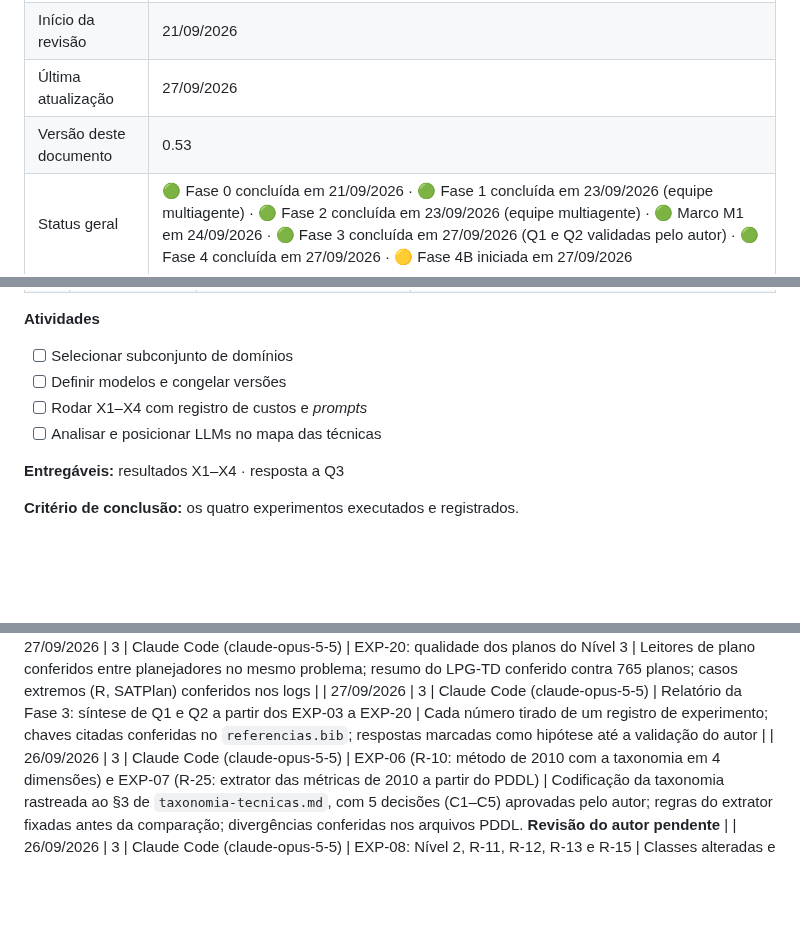
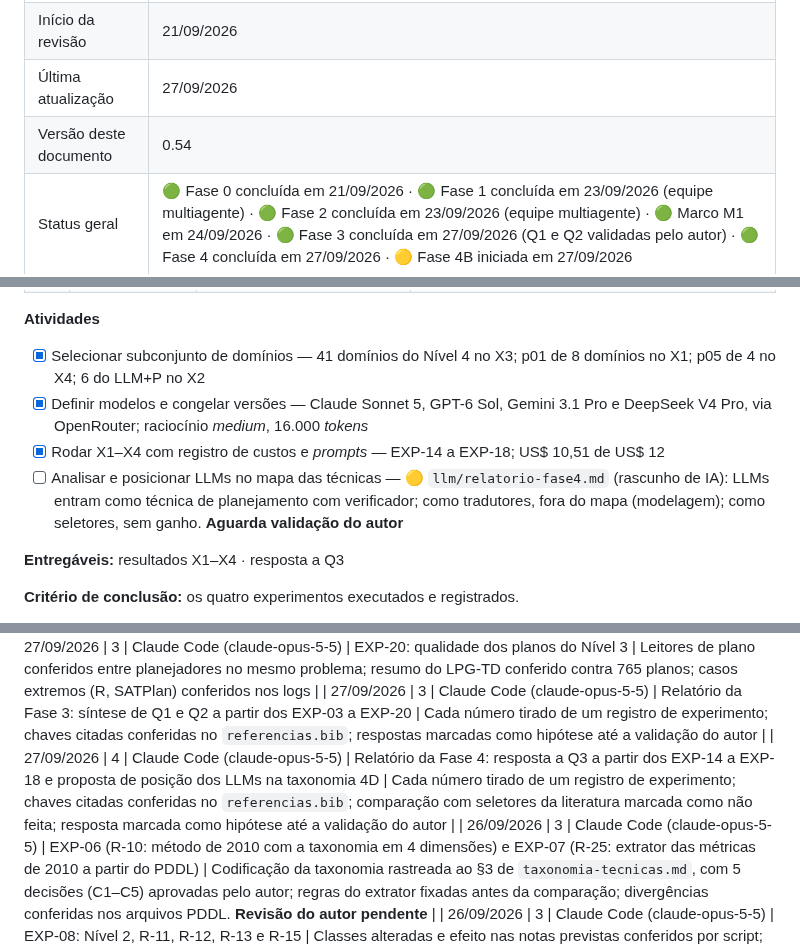
Before and after one commit to mhaddad/mestrado-dominios-planejamento, a Markdown page: plan/plano-revisao-dissertacao.md, 3 parts joined by grey strips. Drawn GitHub-style; blank space fills up the shorter version.

Commit message:
Fase 4: relatório com a resposta a Q3 (rascunho para validação do autor)
Co-Authored-By: Claude Opus 5.5 <noreply@anthropic.com>

```diff
--- a/plan/plano-revisao-dissertacao.md
+++ b/plan/plano-revisao-dissertacao.md
@@ -10,7 +10,7 @@
 | Orientador original | Prof. Dr. Flavio Tonidandel |
 | Início da revisão | 21/09/2026 |
 | Última atualização | 27/09/2026 |
-| Versão deste documento | 0.53 |
+| Versão deste documento | 0.54 |
 | Status geral | 🟢 Fase 0 concluída em 21/09/2026 · 🟢 Fase 1 concluída em 23/09/2026 (equipe multiagente) · 🟢 Fase 2 concluída em 23/09/2026 (equipe multiagente) · 🟢 Marco M1 em 24/09/2026 · 🟢 Fase 3 concluída em 27/09/2026 (Q1 e Q2 validadas pelo autor) · 🟢 Fase 4 concluída em 27/09/2026 · 🟡 Fase 4B iniciada em 27/09/2026 |
 
 ---
@@ -282,10 +282,10 @@ Movida para `auditoria/afirmacoes.csv` (349 afirmações, IDs AF-NNN). A tabela
 
 **Atividades**
 
-- [ ] Selecionar subconjunto de domínios
-- [ ] Definir modelos e congelar versões
-- [ ] Rodar X1–X4 com registro de custos e *prompts*
-- [ ] Analisar e posicionar LLMs no mapa das técnicas
+- [x] Selecionar subconjunto de domínios — 41 domínios do Nível 4 no X3; p01 de 8 domínios no X1; p05 de 4 no X4; 6 do LLM+P no X2
+- [x] Definir modelos e congelar versões — Claude Sonnet 5, GPT-6 Sol, Gemini 3.1 Pro e DeepSeek V4 Pro, via OpenRouter; raciocínio *medium*, 16.000 *tokens*
+- [x] Rodar X1–X4 com registro de custos e *prompts* — EXP-14 a EXP-18; US$ 10,51 de US$ 12
+- [ ] Analisar e posicionar LLMs no mapa das técnicas — 🟡 `llm/relatorio-fase4.md` (rascunho de IA): LLMs entram como técnica de planejamento com verificador; como tradutores, fora do mapa (modelagem); como seletores, sem ganho. **Aguarda validação do autor**
 
 **Entregáveis:** resultados X1–X4 · resposta a Q3
 
@@ -609,6 +609,7 @@ Movida para `auditoria/afirmacoes.csv` (349 afirmações, IDs AF-NNN). A tabela
 | 27/09/2026 | 3 | Claude Code (claude-opus-5-5) | EXP-19: método de 2010 com as notas do Nível 3 | Regra da nota conferida contra as 100 notas de 2010 (99 iguais); reuso do método do Nível 2 sem alteração; maior mudança (Blackbox × Logistics) conferida nos logs |
 | 27/09/2026 | 3 | Claude Code (claude-opus-5-5) | EXP-20: qualidade dos planos do Nível 3 | Leitores de plano conferidos entre planejadores no mesmo problema; resumo do LPG-TD conferido contra 765 planos; casos extremos (R, SATPlan) conferidos nos logs |
 | 27/09/2026 | 3 | Claude Code (claude-opus-5-5) | Relatório da Fase 3: síntese de Q1 e Q2 a partir dos EXP-03 a EXP-20 | Cada número tirado de um registro de experimento; chaves citadas conferidas no `referencias.bib`; respostas marcadas como hipótese até a validação do autor |
+| 27/09/2026 | 4 | Claude Code (claude-opus-5-5) | Relatório da Fase 4: resposta a Q3 a partir dos EXP-14 a EXP-18 e proposta de posição dos LLMs na taxonomia 4D | Cada número tirado de um registro de experimento; chaves citadas conferidas no `referencias.bib`; comparação com seletores da literatura marcada como não feita; resposta marcada como hipótese até a validação do autor |
 | 26/09/2026 | 3 | Claude Code (claude-opus-5-5) | EXP-06 (R-10: método de 2010 com a taxonomia em 4 dimensões) e EXP-07 (R-25: extrator das métricas de 2010 a partir do PDDL) | Codificação da taxonomia rastreada ao §3 de `taxonomia-tecnicas.md`, com 5 decisões (C1–C5) aprovadas pelo autor; regras do extrator fixadas antes da comparação; divergências conferidas nos arquivos PDDL. **Revisão do autor pendente** |
 | 26/09/2026 | 3 | Claude Code (claude-opus-5-5) | EXP-08: Nível 2, R-11, R-12, R-13 e R-15 | Classes alteradas e efeito nas notas previstas conferidos por script; critérios de Agregação contados nos 13 XML e comparados com a Tabela 9 |
 | 26/09/2026 | 3 | Claude Code (claude-opus-5-5) | EXP-09: R-14, perda em relação ao *virtual best* | Perdas conferidas contra as notas observadas de `validacao_ranking.csv` (máximo, empates, perda ao acaso) |
```
Also changed, not shown: other parts of plan/plano-revisao-dissertacao.md (+1 -0 lines), llm/relatorio-fase4.md (added, +90 -0 lines).
